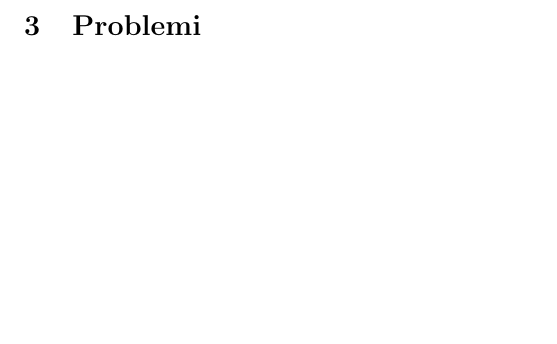
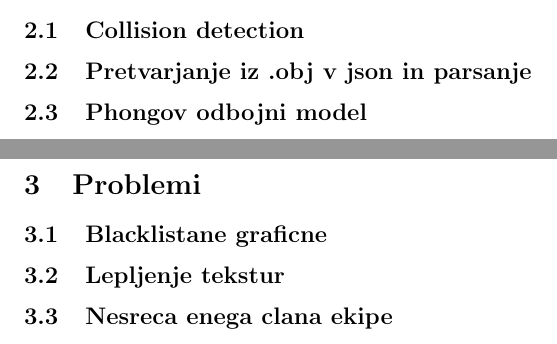
Before and after one commit to zidarsk8/Fri, a LaTeX document (doc/documentacija.tex): part of page 4 of 4 before the commit and two parts of pages 3 and 4 of 5 after it, the two joined at a grey line, cut at the place of the change, the shorter picture padded with empty space. Compiled offline with pdfLaTeX.

Commit message:
The documentation now has a rough outline

```diff
--- a/doc/documentacija.tex
+++ b/doc/documentacija.tex
@@ -120,6 +122,14 @@ teče tekoče na sodobnih brskalnikih z WebGL podporo.
 \end{center}
 \pagebreak
 \section{Zabavni deli}
+\subsection{Collision detection}
+\subsection{Pretvarjanje iz .obj v json in parsanje}
+\subsection{Phongov odbojni model}
 \pagebreak
 \section{Problemi}
+\subsection{Blacklistane graficne}
+\subsection{Lepljenje tekstur}
+\subsection{Nesreca enega clana ekipe}
+\pagebreak
+\section{Posnetki zaslonov}
 \end{document}  %End of document.
```
Also changed, not shown: doc/documentacija.pdf, doc/documentacija.tex (4 more changed lines).
